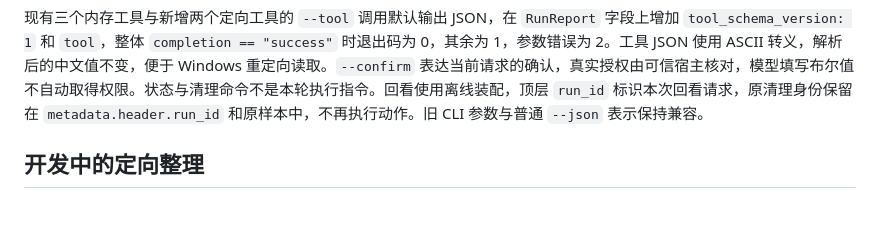
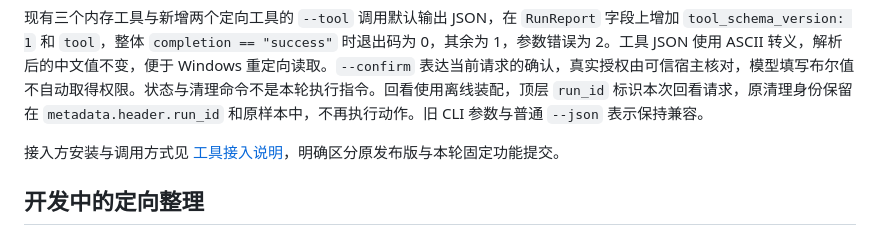
Before and after one commit to DreamSoul-AI/cpu-memory-cleanup, a Markdown page: README.md, the part around the change. GitHub-like rendering; blank space fills up the shorter version.

Commit message:
docs: document pinned package and agent tool integration

````diff
--- a/README.md
+++ b/README.md
@@ -58,6 +58,8 @@ python -m cpu_memory_cleanup --tool memory_result --run-dir 保存的运行目
 ```
 
 现有三个内存工具与新增两个定向工具的 `--tool` 调用默认输出 JSON，在 `RunReport` 字段上增加 `tool_schema_version: 1` 和 `tool`，整体 `completion == "success"` 时退出码为 0，其余为 1，参数错误为 2。工具 JSON 使用 ASCII 转义，解析后的中文值不变，便于 Windows 重定向读取。`--confirm` 表达当前请求的确认，真实授权由可信宿主核对，模型填写布尔值不自动取得权限。状态与清理命令不是本轮执行指令。回看使用离线装配，顶层 `run_id` 标识本次回看请求，原清理身份保留在 `metadata.header.run_id` 和原样本中，不再执行动作。旧 CLI 参数与普通 `--json` 表示保持兼容。
+
+接入方安装与调用方式见 [工具接入说明](<docs/工具接入 Tool Integration CPU 内存清理.md>)，明确区分原发布版与本轮固定功能提交。
 
 ## 开发中的定向整理
 当前开发工作区新增单进程定向整理，尚未包含在已发布的v0.2.0预览包中。现有全局绿色按钮不变，窗口详情新增按需读取目标列表和“仅整理选中进程”。列表中的名字只作显示，目标由PID与原始创建身份绑定，一个程序的其他进程不会自动加入。
````
Also changed, not shown: docs/工具接入 Tool Integration CPU 内存清理.md (added, +55 -0 lines).
